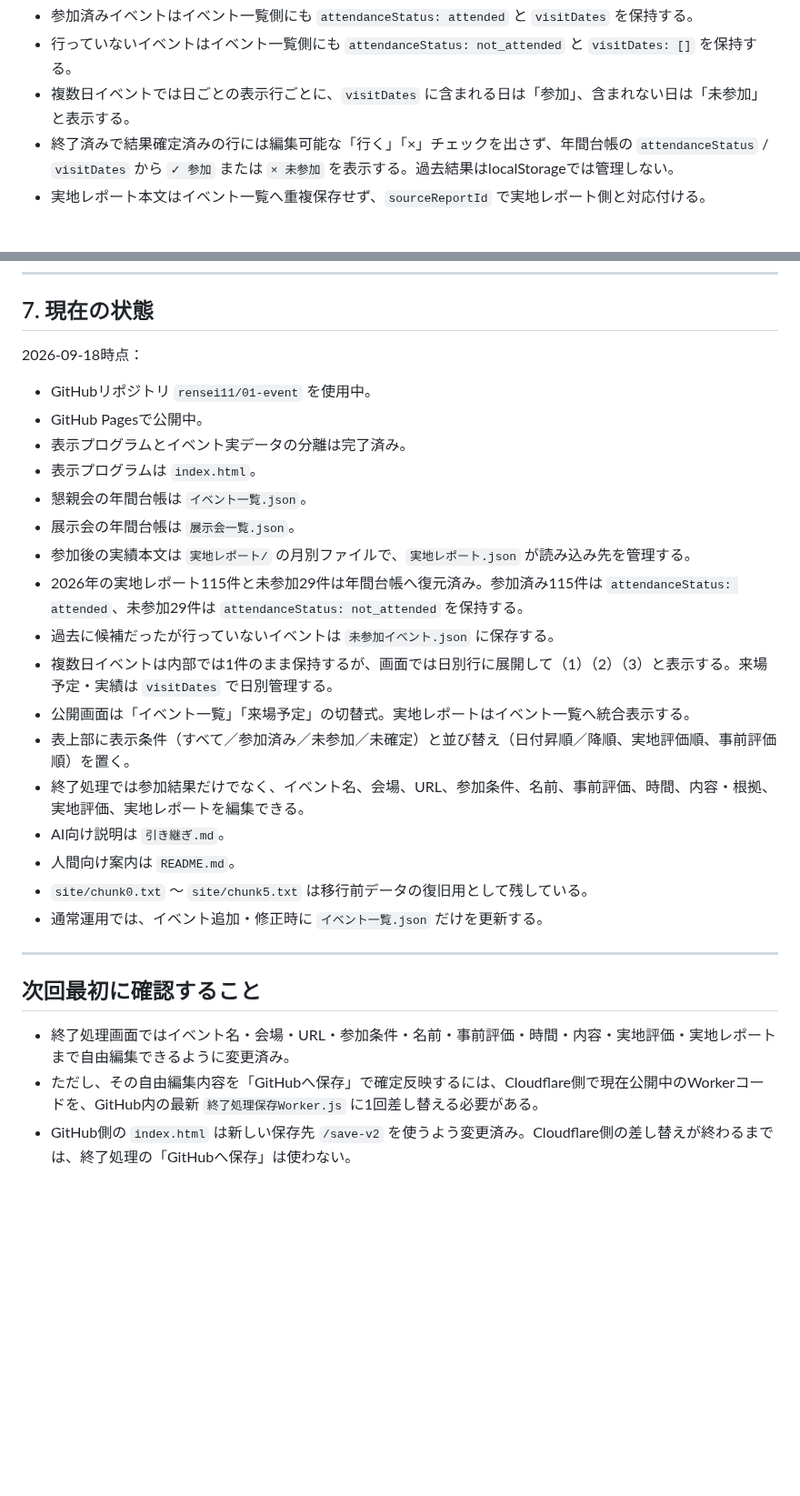
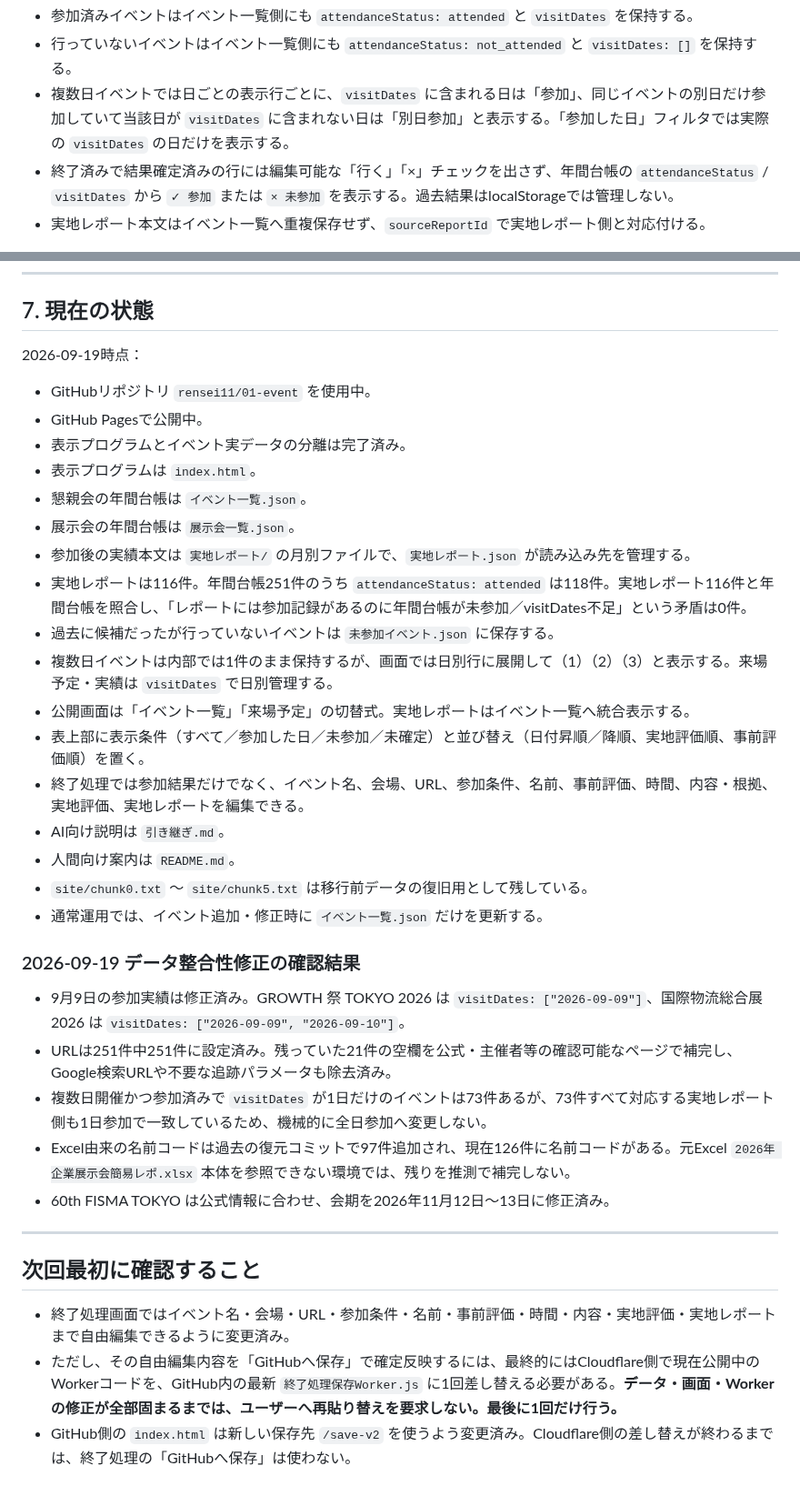
Before and after one commit to rensei11/01-event, a Markdown page: 引き継ぎ.md, 2 parts joined by grey strips. Shown at 91% size. Rendered like a GitHub page; blank space fills up the shorter version.

Commit message:
データ整合性修正の現状を引き継ぎへ反映

```diff
--- a/引き継ぎ.md
+++ b/引き継ぎ.md
@@ -112,7 +112,7 @@ GitHubリポジトリ：
 終了済みイベントの結果：
 - 参加済みイベントはイベント一覧側にも `attendanceStatus: attended` と `visitDates` を保持する。
 - 行っていないイベントはイベント一覧側にも `attendanceStatus: not_attended` と `visitDates: []` を保持する。
-- 複数日イベントでは日ごとの表示行ごとに、`visitDates` に含まれる日は「参加」、含まれない日は「未参加」と表示する。
+- 複数日イベントでは日ごとの表示行ごとに、`visitDates` に含まれる日は「参加」、同じイベントの別日だけ参加していて当該日が `visitDates` に含まれない日は「別日参加」と表示する。「参加した日」フィルタでは実際の `visitDates` の日だけを表示する。
 - 終了済みで結果確定済みの行には編集可能な「行く」「×」チェックを出さず、年間台帳の `attendanceStatus` / `visitDates` から `✓ 参加` または `× 未参加` を表示する。過去結果はlocalStorageでは管理しない。
 - 実地レポート本文はイベント一覧へ重複保存せず、`sourceReportId` で実地レポート側と対応付ける。
 
@@ -247,7 +247,7 @@ GitHubリポジトリ：
 
 ## 7. 現在の状態
 
-2026-09-18時点：
+2026-09-19時点：
 
 - GitHubリポジトリ `rensei11/01-event` を使用中。
 - GitHub Pagesで公開中。
@@ -256,21 +256,30 @@ GitHubリポジトリ：
 - 懇親会の年間台帳は `イベント一覧.json`。
 - 展示会の年間台帳は `展示会一覧.json`。
 - 参加後の実績本文は `実地レポート/` の月別ファイルで、`実地レポート.json` が読み込み先を管理する。
-- 2026年の実地レポート115件と未参加29件は年間台帳へ復元済み。参加済み115件は `attendanceStatus: attended`、未参加29件は `attendanceStatus: not_attended` を保持する。
+- 実地レポートは116件。年間台帳251件のうち `attendanceStatus: attended` は118件。実地レポート116件と年間台帳を照合し、「レポートには参加記録があるのに年間台帳が未参加／visitDates不足」という矛盾は0件。
 - 過去に候補だったが行っていないイベントは `未参加イベント.json` に保存する。
 - 複数日イベントは内部では1件のまま保持するが、画面では日別行に展開して（1）（2）（3）と表示する。来場予定・実績は `visitDates` で日別管理する。
 - 公開画面は「イベント一覧」「来場予定」の切替式。実地レポートはイベント一覧へ統合表示する。
-- 表上部に表示条件（すべて／参加済み／未参加／未確定）と並び替え（日付昇順／降順、実地評価順、事前評価順）を置く。
+- 表上部に表示条件（すべて／参加した日／未参加／未確定）と並び替え（日付昇順／降順、実地評価順、事前評価順）を置く。
 - 終了処理では参加結果だけでなく、イベント名、会場、URL、参加条件、名前、事前評価、時間、内容・根拠、実地評価、実地レポートを編集できる。
 - AI向け説明は `引き継ぎ.md`。
 - 人間向け案内は `README.md`。
 - `site/chunk0.txt` ～ `site/chunk5.txt` は移行前データの復旧用として残している。
 - 通常運用では、イベント追加・修正時に `イベント一覧.json` だけを更新する。
 
+### 2026-09-19 データ整合性修正の確認結果
+
+- 9月9日の参加実績は修正済み。GROWTH 祭 TOKYO 2026 は `visitDates: ["2026-09-09"]`、国際物流総合展 2026 は `visitDates: ["2026-09-09", "2026-09-10"]`。
+- URLは251件中251件に設定済み。残っていた21件の空欄を公式・主催者等の確認可能なページで補完し、Google検索URLや不要な追跡パラメータも除去済み。
+- 複数日開催かつ参加済みで `visitDates` が1日だけのイベントは73件あるが、73件すべて対応する実地レポート側も1日参加で一致しているため、機械的に全日参加へ変更しない。
+- Excel由来の名前コードは過去の復元コミットで97件追加され、現在126件に名前コードがある。元Excel `2026年 企業展示会簡易レポ.xlsx` 本体を参照できない環境では、残りを推測で補完しない。
+- 60th FISMA TOKYO は公式情報に合わせ、会期を2026年11月12日～13日に修正済み。
+
+
 ---
 
 ## 次回最初に確認すること
 
 - 終了処理画面ではイベント名・会場・URL・参加条件・名前・事前評価・時間・内容・実地評価・実地レポートまで自由編集できるように変更済み。
-- ただし、その自由編集内容を「GitHubへ保存」で確定反映するには、Cloudflare側で現在公開中のWorkerコードを、GitHub内の最新 `終了処理保存Worker.js` に1回差し替える必要がある。
+- ただし、その自由編集内容を「GitHubへ保存」で確定反映するには、最終的にはCloudflare側で現在公開中のWorkerコードを、GitHub内の最新 `終了処理保存Worker.js` に1回差し替える必要がある。**データ・画面・Workerの修正が全部固まるまでは、ユーザーへ再貼り替えを要求しない。最後に1回だけ行う。**
 - GitHub側の `index.html` は新しい保存先 `/save-v2` を使うよう変更済み。Cloudflare側の差し替えが終わるまでは、終了処理の「GitHubへ保存」は使わない。
```
